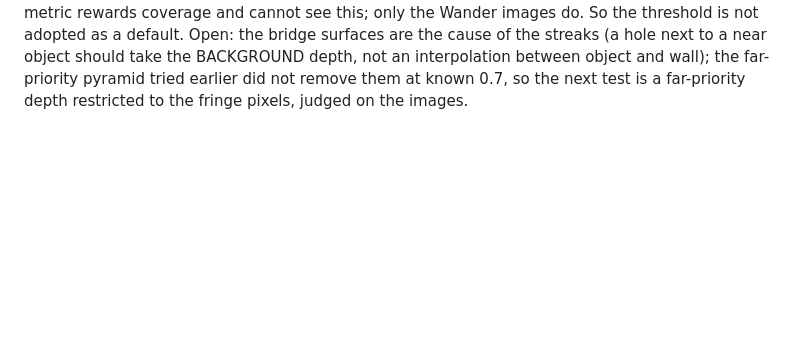
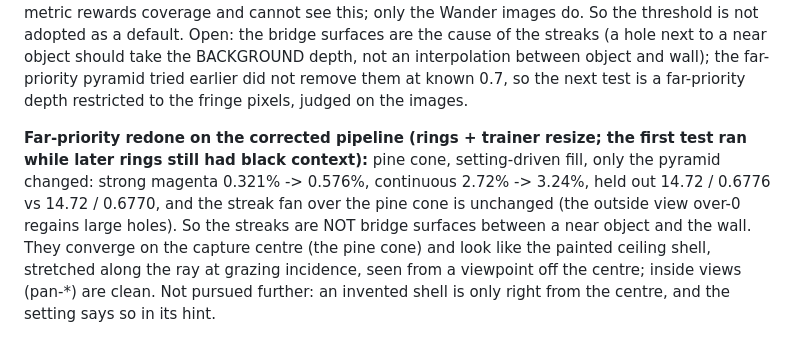
Before and after one commit to LostBeard/SpawnScene, a Markdown page: Research/floaters-photo-depth-2026-10-13.md, the part around the change. Drawn GitHub-style; blank space fills up the shorter version.

Commit message:
Research: far-priority fill depth retested on the corrected pipeline - worse, streaks unchanged
Co-Authored-By: Claude Sonnet 5.5 <noreply@anthropic.com>

```diff
--- a/Research/floaters-photo-depth-2026-10-13.md
+++ b/Research/floaters-photo-depth-2026-10-13.md
@@ -234,3 +234,5 @@ at depths that bridge from the object to the far wall; viewed from the side they
 see this; only the Wander images do. So the threshold is not adopted as a default. Open: the bridge surfaces are the cause of the streaks (a
 hole next to a near object should take the BACKGROUND depth, not an interpolation between object and wall); the far-priority pyramid tried
 earlier did not remove them at known 0.7, so the next test is a far-priority depth restricted to the fringe pixels, judged on the images.
+
+**Far-priority redone on the corrected pipeline (rings + trainer resize; the first test ran while later rings still had black context):** pine cone, setting-driven fill, only the pyramid changed: strong magenta 0.321% -> 0.576%, continuous 2.72% -> 3.24%, held out 14.72 / 0.6776 vs 14.72 / 0.6770, and the streak fan over the pine cone is unchanged (the outside view over-0 regains large holes). So the streaks are NOT bridge surfaces between a near object and the wall. They converge on the capture centre (the pine cone) and look like the painted ceiling shell, stretched along the ray at grazing incidence, seen from a viewpoint off the centre; inside views (pan-*) are clean. Not pursued further: an invented shell is only right from the centre, and the setting says so in its hint.
```
